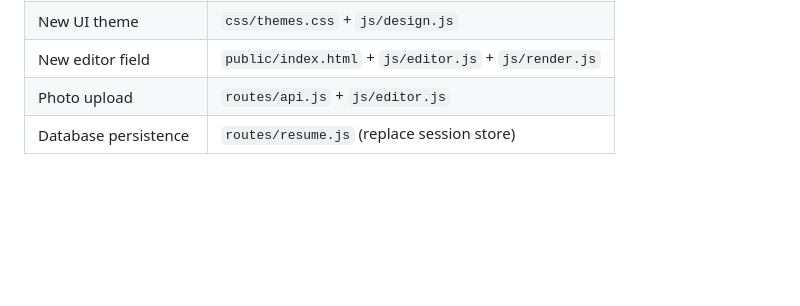
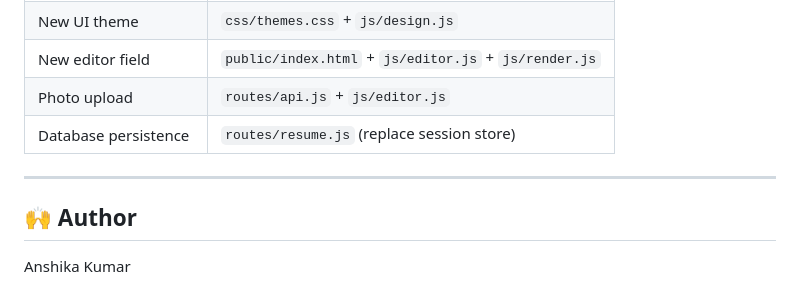
Before and after one commit to anshikaa07/Resume-Builder-, a Markdown page: README.md, the part around the change. Drawn GitHub-style; blank space fills up the shorter version.

Commit message:
Add author section to README

```diff
--- a/README.md
+++ b/README.md
@@ -122,3 +122,9 @@ The save indicator in the top bar shows: `Saving…` → `All saved`.
 | New editor field       | `public/index.html` + `js/editor.js` + `js/render.js` |
 | Photo upload           | `routes/api.js` + `js/editor.js`    |
 | Database persistence   | `routes/resume.js` (replace session store) |
+
+---
+
+## 🙌 Author
+
+Anshika Kumar
```
